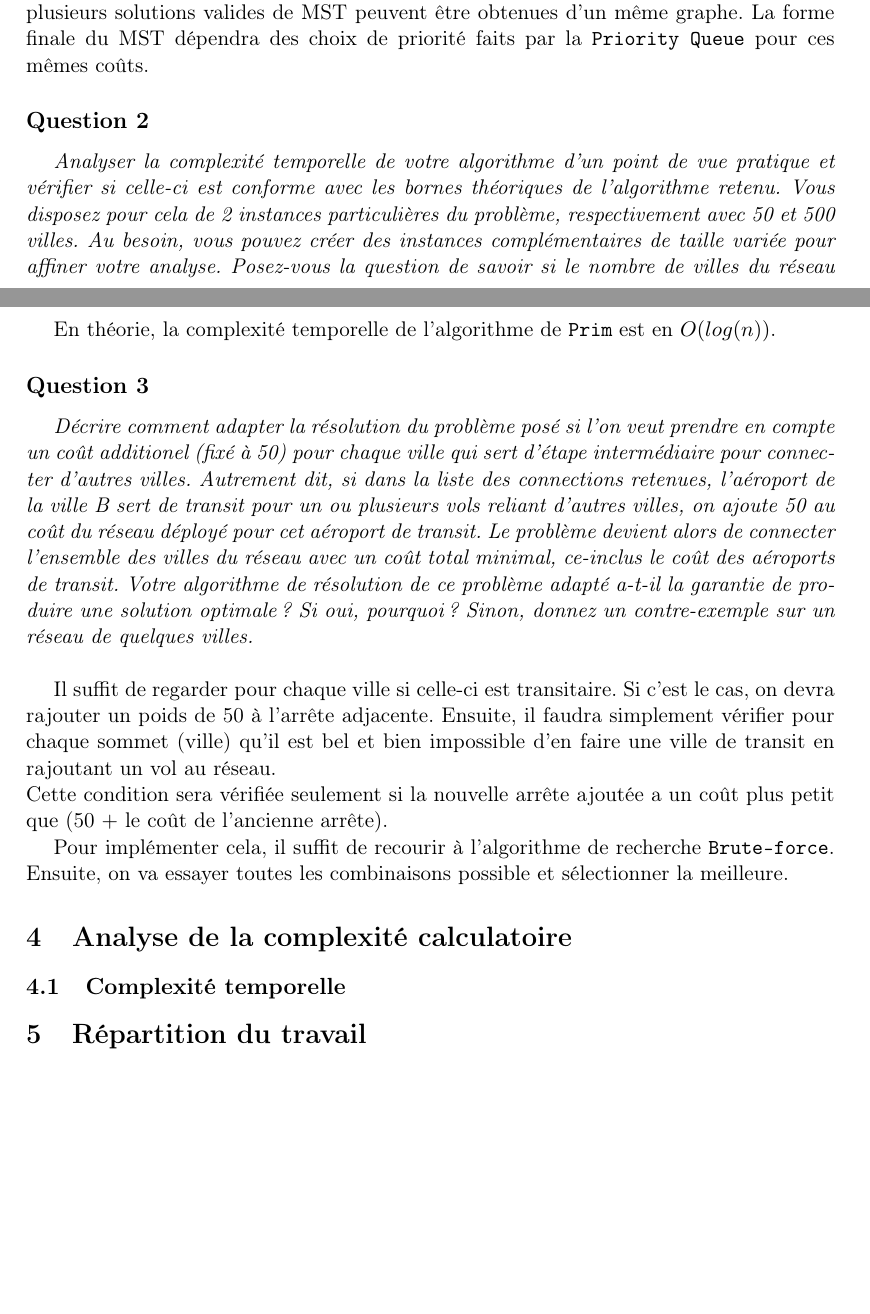
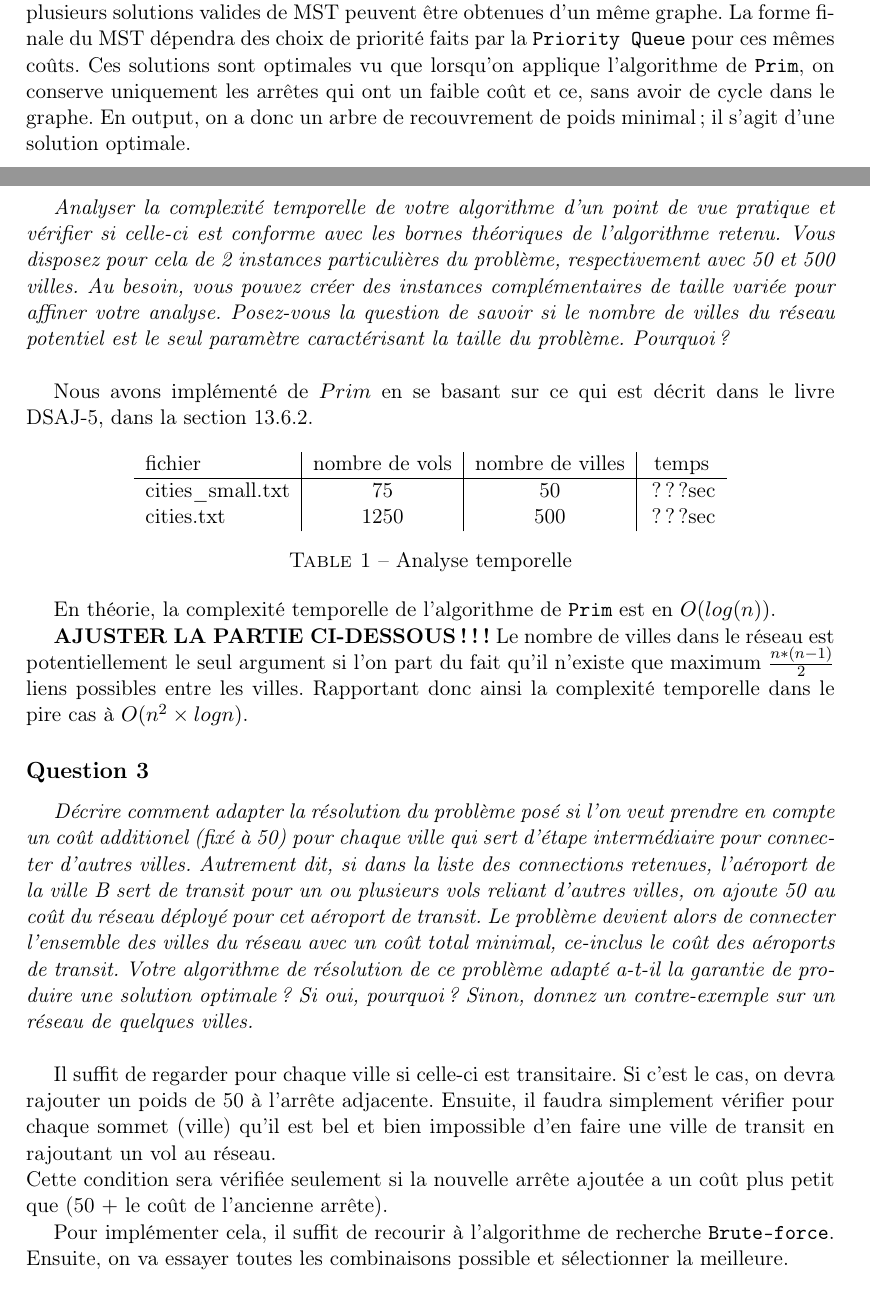
Before and after one commit to lsinf1121-groupe3-2/mission6, a LaTeX document (Rapport_final/Rapp.tex): two parts of pages 2 and 3 of 4 before the commit and two parts of pages 2 and 3 of 5 after it, joined at a grey line, cut so that both start at the same text, the shorter picture padded with empty space. Compiled offline with pdfLaTeX.

Commit message:
draft almost over

```diff
--- a/Rapport_final/Rapp.tex
+++ b/Rapport_final/Rapp.tex
@@ -77,11 +77,29 @@ solutions proposées sont-elles uniques ? Ces solutions sont-elles optimales ? P
 ?} \\
 
 Puisque rien n'empêche que le coût de plusieurs connexions aériennes soit le même, plusieurs solutions valides de MST peuvent être obtenues d'un même graphe. La forme finale du MST dépendra des choix de priorité faits par la \verb+Priority Queue+ pour ces mêmes coûts.
+% Est-ce que ça vous va? C'est une copie de l'an passé xD
+Ces solutions sont optimales vu que lorsqu'on applique l'algorithme de \verb+Prim+, on conserve uniquement les arrêtes qui ont un faible coût et ce, sans avoir de cycle dans le graphe. En output, on a donc un arbre de recouvrement de poids minimal; il s'agit d'une solution optimale.\\
 
 \subsection*{Question 2}
 \textit{Analyser la complexité temporelle de votre algorithme d’un point de vue pratique et vérifier si celle-ci est conforme avec les bornes théoriques de l’algorithme retenu. Vous disposez pour cela de 2 instances particulières du problème, respectivement avec 50 et 500 villes. Au besoin, vous pouvez créer des instances complémentaires de taille variée pour affiner votre analyse. Posez-vous la question de savoir si le nombre de villes du réseau potentiel est le seul paramètre caractérisant la taille du problème. Pourquoi ?} \\
 
+Nous avons implémenté de $Prim$ en se basant sur ce qui est décrit dans le livre DSAJ-5, dans la section 13.6.2.
+
+\begin{table}[ht!]
+\centering
+\begin{tabular}{l|c|c|c}
+fichier & nombre de vols & nombre de villes & temps \\
+\hline
+cities\_small.txt & 75 & 50 & ???sec \\
+cities.txt & 1250 & 500 & ???sec \\
+\end{tabular}
+\caption{Analyse temporelle}
+\end{table}
 En théorie, la complexité temporelle de l'algorithme de \verb+Prim+ est en $O(log(n))$.
+
+\textbf{AJUSTER LA PARTIE CI-DESSOUS !!!}
+Le nombre de villes dans le réseau est potentiellement le seul argument si l'on part du fait qu'il n'existe que maximum $\frac{n*(n-1)}{2}$ liens possibles entre les villes. Rapportant donc ainsi la complexité temporelle dans le pire cas à $O(n^2 \times log n)$.
+
 
 \subsection*{Question 3}
 \textit{Décrire comment adapter la résolution du problème posé si l’on veut prendre en compte un coût additionel (fixé à 50) pour chaque ville qui sert d’étape intermédiaire pour connecter d’autres villes. Autrement dit, si dans la liste des connections retenues, l’aéroport de la ville B sert de transit pour un ou plusieurs vols reliant d’autres villes, on ajoute 50 au coût du réseau déployé pour cet aéroport de transit. Le problème devient alors de connecter l’ensemble des villes du réseau avec un coût total minimal, ce-inclus le coût des aéroports de transit. Votre algorithme de résolution de ce problème adapté a-t-il la garantie de produire une solution optimale ? Si oui, pourquoi ? Sinon, donnez un contre-exemple sur un réseau de quelques villes.} \\
@@ -92,8 +110,8 @@ Cette condition sera vérifiée seulement si la nouvelle arrête ajoutée a un c
 Pour implémenter cela, il suffit de recourir à l'algorithme de recherche \verb+Brute-force+. Ensuite, on va essayer toutes les combinaisons possible et sélectionner la meilleure.
 
 
-\section{Analyse de la complexité calculatoire}
-\subsection{Complexité temporelle}
+%\section{Analyse de la complexité calculatoire}
+%\subsection{Complexité temporelle}
 
 \section{Répartition du travail}
 \begin{itemize}
```
